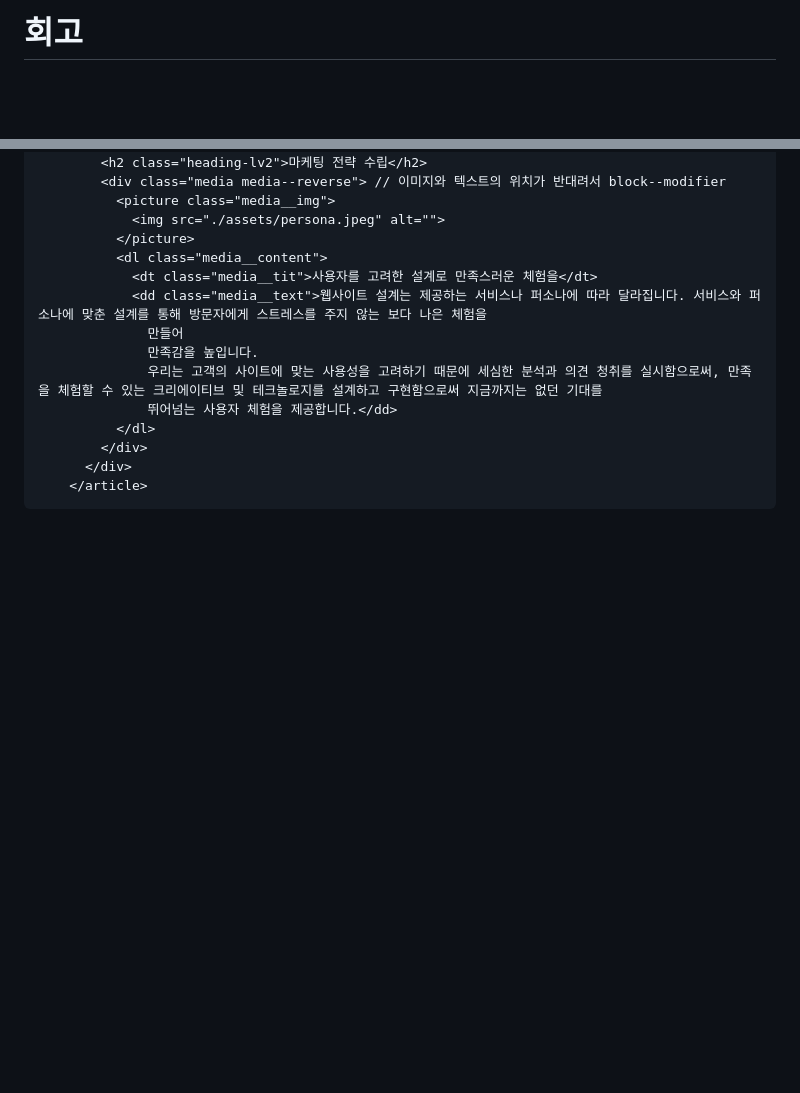
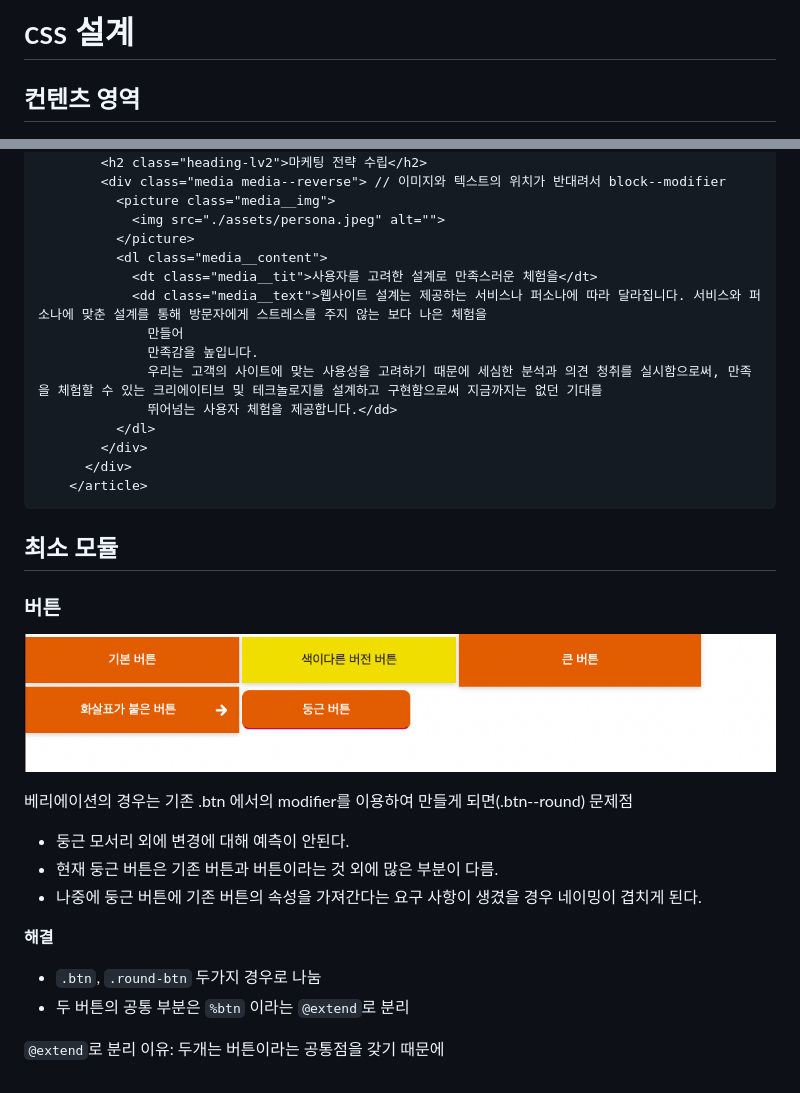
Before and after one commit to fireworks80/css-design, a Markdown page: readme.md, 2 parts joined by grey strips. Rendered like a GitHub page; pictures changed too: assets/screenshot/module-btn.png (added); blank space fills up the shorter version.

````diff
--- a/readme.md
+++ b/readme.md
@@ -1,4 +1,6 @@
-# 회고
+# css 설계
+
+## 컨텐츠 영역
 
 ![article](./assets/screenshot/screen-index.png)
 
@@ -46,3 +48,23 @@
       </div>
     </article>
 ```
+
+## 최소 모듈
+
+### 버튼
+
+![button](./assets/screenshot/module-btn.png)
+
+베리에이션의 경우는 기존 .btn 에서의 modifier를 이용하여 만들게 되면(.btn--round) 문제점
+
+- 둥근 모서리 외에 변경에 대해 예측이 안된다.
+- 현재 둥근 버튼은 기존 버튼과 버튼이라는 것 외에 많은 부분이 다름.
+- 나중에 둥근 버튼에 기존 버튼의 속성을 가져간다는 요구 사항이 생겼을 경우 네이밍이 겹치게 된다.
+
+**해결**
+
+- `.btn`, `.round-btn` 두가지 경우로 나눔
+- 두 버튼의 공통 부분은 `%btn` 이라는 `@extend`로 분리
+
+`@extend`로 분리 이유:
+두개는 버튼이라는 공통점을 갖기 때문에
````
